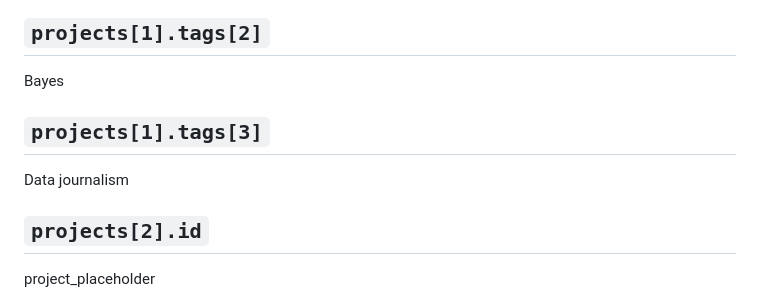
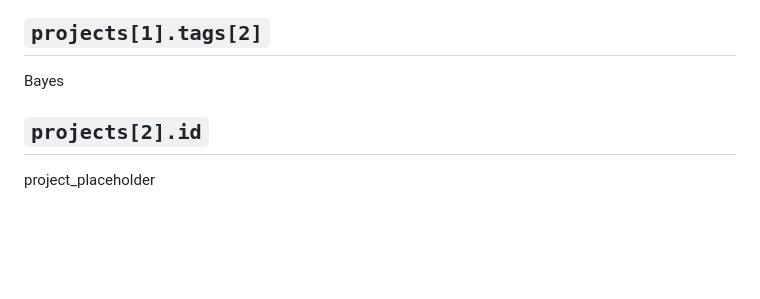
Before and after one commit to datenpunk-ch/base, a Markdown page: content/copy.en.md, the part around the change. Drawn GitHub-style; blank space fills up the shorter version.

```diff
--- a/content/copy.en.md
+++ b/content/copy.en.md
@@ -249,10 +249,6 @@ Culture
 ## `projects[1].tags[2]`
 
 Bayes
-
-## `projects[1].tags[3]`
-
-Data journalism
 
 ## `projects[2].id`
 
```
Also changed, not shown: content/copy.de.md (+0 -4 lines).
